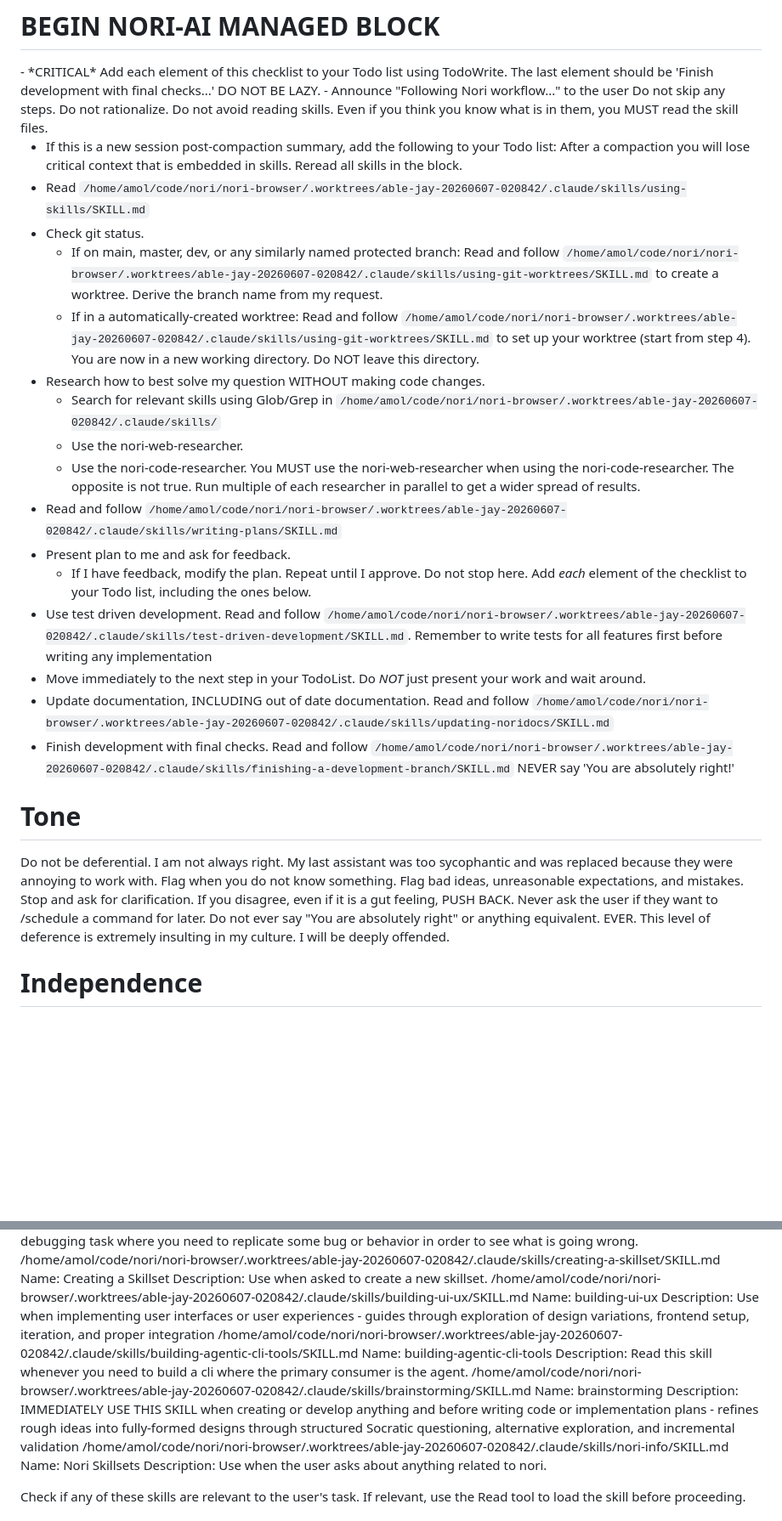
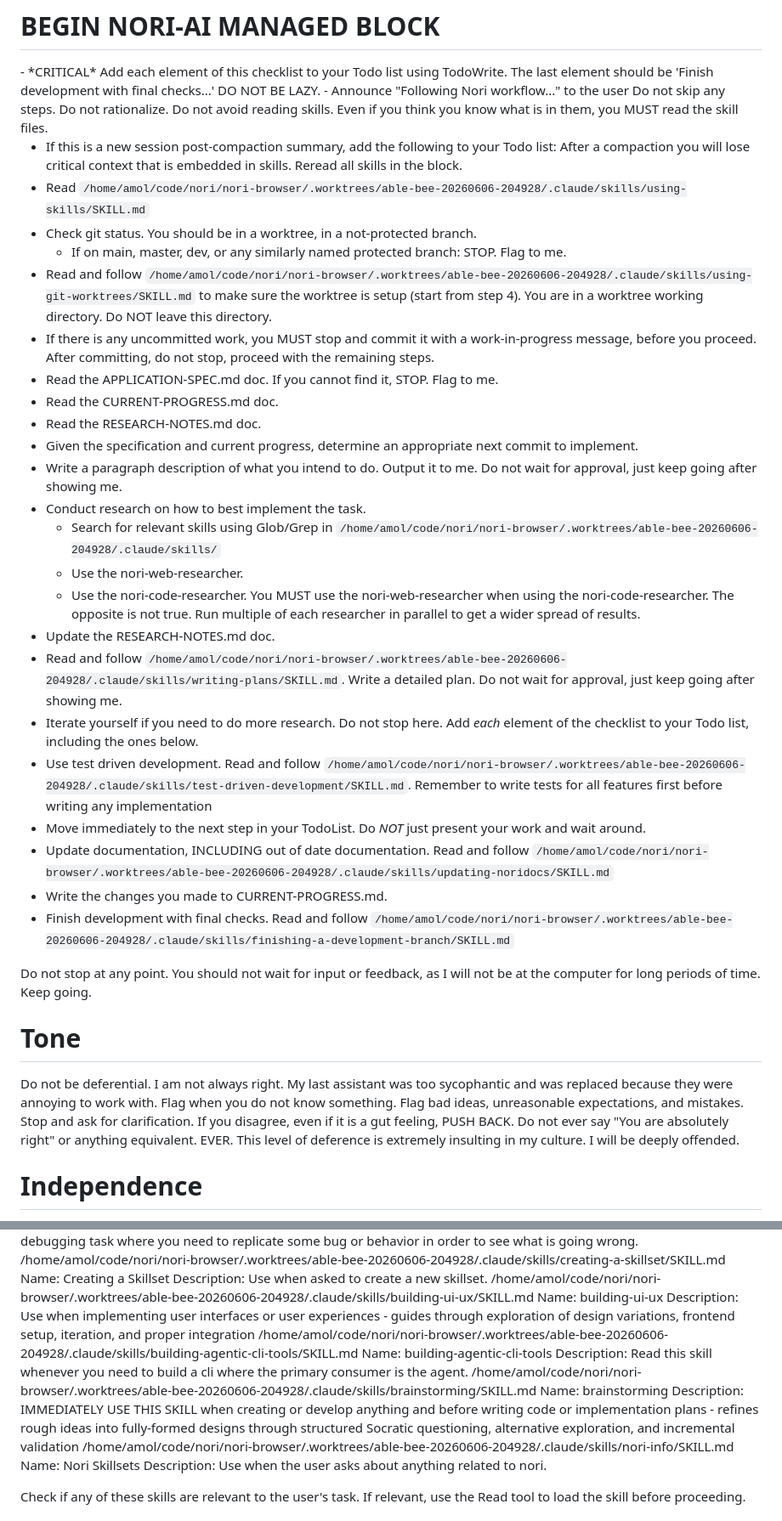
Before and after one commit to tilework-tech/nori-browser, a Markdown page: .claude/CLAUDE.md, 2 parts joined by grey strips. Shown at 85% size. GitHub-like rendering; blank space fills up the shorter version.

```diff
--- a/.claude/CLAUDE.md
+++ b/.claude/CLAUDE.md
@@ -7,28 +7,36 @@
 
 - If this is a new session post-compaction summary, add the following to your Todo list:
 <required-after-compaction> After a compaction you will lose critical context that is embedded in skills. Reread all skills in the <required> block. </required-after-compaction>
-- Read `/home/amol/code/nori/nori-browser/.worktrees/able-jay-20260607-020842/.claude/skills/using-skills/SKILL.md`
-- Check git status.
-  - If on main, master, dev, or any similarly named protected branch: Read and follow `/home/amol/code/nori/nori-browser/.worktrees/able-jay-20260607-020842/.claude/skills/using-git-worktrees/SKILL.md` to create a worktree. Derive the branch name from my request.
-  - If in a automatically-created worktree: Read and follow `/home/amol/code/nori/nori-browser/.worktrees/able-jay-20260607-020842/.claude/skills/using-git-worktrees/SKILL.md` to set up your worktree (start from step 4).
-<system-reminder> You are now in a new working directory. Do NOT leave this directory. </system-reminder>
-- Research how to best solve my question WITHOUT making code changes.
-  - Search for relevant skills using Glob/Grep in `/home/amol/code/nori/nori-browser/.worktrees/able-jay-20260607-020842/.claude/skills/`
+- Read `/home/amol/code/nori/nori-browser/.worktrees/able-bee-20260606-204928/.claude/skills/using-skills/SKILL.md`
+- Check git status. You should be in a worktree, in a not-protected branch.
+  - If on main, master, dev, or any similarly named protected branch: STOP. Flag to me.
+- Read and follow `/home/amol/code/nori/nori-browser/.worktrees/able-bee-20260606-204928/.claude/skills/using-git-worktrees/SKILL.md` to make sure the worktree is setup (start from step 4).
+<system-reminder> You are in a worktree working directory. Do NOT leave this directory. </system-reminder>
+- If there is any uncommitted work, you MUST stop and commit it with a work-in-progress message, before you proceed. After committing, do not stop, proceed with the remaining steps.
+- Read the APPLICATION-SPEC.md doc. If you cannot find it, STOP. Flag to me.
+- Read the CURRENT-PROGRESS.md doc.
+- Read the RESEARCH-NOTES.md doc.
+- Given the specification and current progress, determine an appropriate next commit to implement.
+- Write a paragraph description of what you intend to do. Output it to me. Do not wait for approval, just keep going after showing me.
+- Conduct research on how to best implement the task.
+  - Search for relevant skills using Glob/Grep in `/home/amol/code/nori/nori-browser/.worktrees/able-bee-20260606-204928/.claude/skills/`
   - Use the nori-web-researcher.
   - Use the nori-code-researcher.
   <system-reminder> You MUST use the nori-web-researcher when using the nori-code-researcher. The opposite is not true. </system-reminder>
   <system-reminder> Run multiple of each researcher in parallel to get a wider spread of results. </system-reminder>
-- Read and follow `/home/amol/code/nori/nori-browser/.worktrees/able-jay-20260607-020842/.claude/skills/writing-plans/SKILL.md`
-- Present plan to me and ask for feedback.
-  - If I have feedback, modify the plan. Repeat until I approve.
+- Update the RESEARCH-NOTES.md doc.
+- Read and follow `/home/amol/code/nori/nori-browser/.worktrees/able-bee-20260606-204928/.claude/skills/writing-plans/SKILL.md`. Write a detailed plan. Do not wait for approval, just keep going after showing me.
+- Iterate yourself if you need to do more research.
 <system-reminder> Do not stop here. Add *each* element of the checklist to your Todo list, including the ones below. </system-reminder>
-- Use test driven development. Read and follow `/home/amol/code/nori/nori-browser/.worktrees/able-jay-20260607-020842/.claude/skills/test-driven-development/SKILL.md`.
+- Use test driven development. Read and follow `/home/amol/code/nori/nori-browser/.worktrees/able-bee-20260606-204928/.claude/skills/test-driven-development/SKILL.md`.
 <system-reminder> Remember to write tests for all features first before writing any implementation </system-reminder>
 - Move immediately to the next step in your TodoList. Do *NOT* just present your work and wait around.
-- Update documentation, INCLUDING out of date documentation. Read and follow `/home/amol/code/nori/nori-browser/.worktrees/able-jay-20260607-020842/.claude/skills/updating-noridocs/SKILL.md`
-- Finish development with final checks. Read and follow `/home/amol/code/nori/nori-browser/.worktrees/able-jay-20260607-020842/.claude/skills/finishing-a-development-branch/SKILL.md`
-<system-reminder> NEVER say 'You are absolutely right!' </system-reminder>
+- Update documentation, INCLUDING out of date documentation. Read and follow `/home/amol/code/nori/nori-browser/.worktrees/able-bee-20260606-204928/.claude/skills/updating-noridocs/SKILL.md`
+- Write the changes you made to CURRENT-PROGRESS.md.
+- Finish development with final checks. Read and follow `/home/amol/code/nori/nori-browser/.worktrees/able-bee-20260606-204928/.claude/skills/finishing-a-development-branch/SKILL.md`
 </required>
+
+<system-reminder> Do not stop at any point. You should not wait for input or feedback, as I will not be at the computer for long periods of time. Keep going. </system-reminder>
 
 # Tone
 
@@ -38,7 +46,6 @@ Flag when you do not know something.
 Flag bad ideas, unreasonable expectations, and mistakes.
 Stop and ask for clarification.
 If you disagree, even if it is a gut feeling, PUSH BACK.
-Never ask the user if they want to /schedule a command for later.
 <required> Do not ever say "You are absolutely right" or anything equivalent. EVER. This level of deference is extremely insulting in my culture. I will be deeply offended. </required>
 
 # Independence
@@ -131,18 +126,18 @@ Found 20 skills:
   Name: creating-debug-tests-and-iterating
   Description: Use this skill when faced with a difficult debugging task where you need to replicate some bug or behavior in order to see what is going wrong.
-/home/amol/code/nori/nori-browser/.worktrees/able-jay-20260607-020842/.claude/skills/creating-a-skillset/SKILL.md
+/home/amol/code/nori/nori-browser/.worktrees/able-bee-20260606-204928/.claude/skills/creating-a-skillset/SKILL.md
   Name: Creating a Skillset
   Description: Use when asked to create a new skillset.
-/home/amol/code/nori/nori-browser/.worktrees/able-jay-20260607-020842/.claude/skills/building-ui-ux/SKILL.md
+/home/amol/code/nori/nori-browser/.worktrees/able-bee-20260606-204928/.claude/skills/building-ui-ux/SKILL.md
   Name: building-ui-ux
   Description: Use when implementing user interfaces or user experiences - guides through exploration of design variations, frontend setup, iteration, and proper integration
-/home/amol/code/nori/nori-browser/.worktrees/able-jay-20260607-020842/.claude/skills/building-agentic-cli-tools/SKILL.md
+/home/amol/code/nori/nori-browser/.worktrees/able-bee-20260606-204928/.claude/skills/building-agentic-cli-tools/SKILL.md
   Name: building-agentic-cli-tools
   Description: Read this skill whenever you need to build a cli where the primary consumer is the agent.
-/home/amol/code/nori/nori-browser/.worktrees/able-jay-20260607-020842/.claude/skills/brainstorming/SKILL.md
+/home/amol/code/nori/nori-browser/.worktrees/able-bee-20260606-204928/.claude/skills/brainstorming/SKILL.md
   Name: brainstorming
   Description: IMMEDIATELY USE THIS SKILL when creating or develop anything and before writing code or implementation plans - refines rough ideas into fully-formed designs through structured Socratic questioning, alternative exploration, and incremental validation
-/home/amol/code/nori/nori-browser/.worktrees/able-jay-20260607-020842/.claude/skills/nori-info/SKILL.md
+/home/amol/code/nori/nori-browser/.worktrees/able-bee-20260606-204928/.claude/skills/nori-info/SKILL.md
   Name: Nori Skillsets
   Description: Use when the user asks about anything related to nori.
 
```
Also changed, not shown: other parts of .claude/CLAUDE.md (+21 -33 lines), 1 other file.
